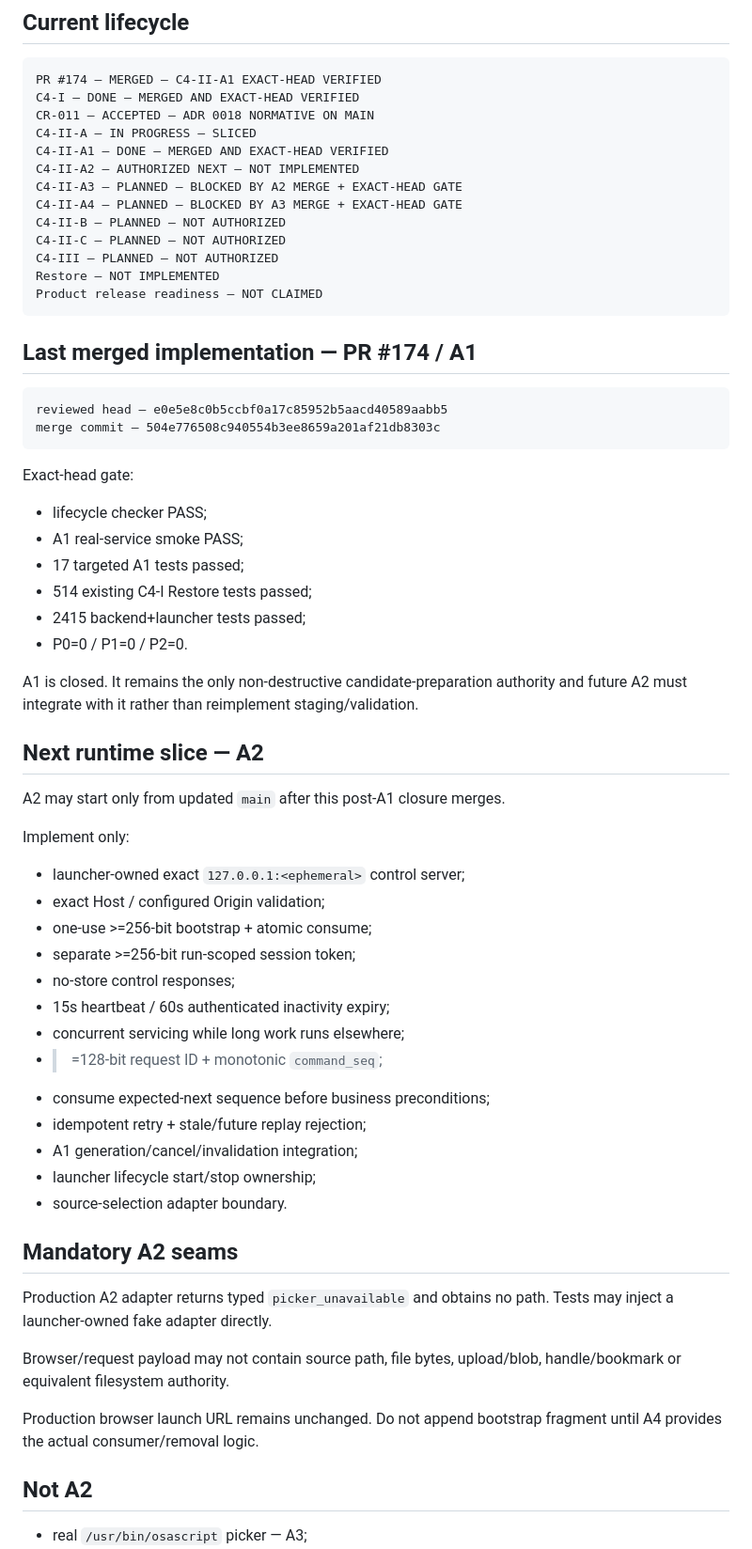
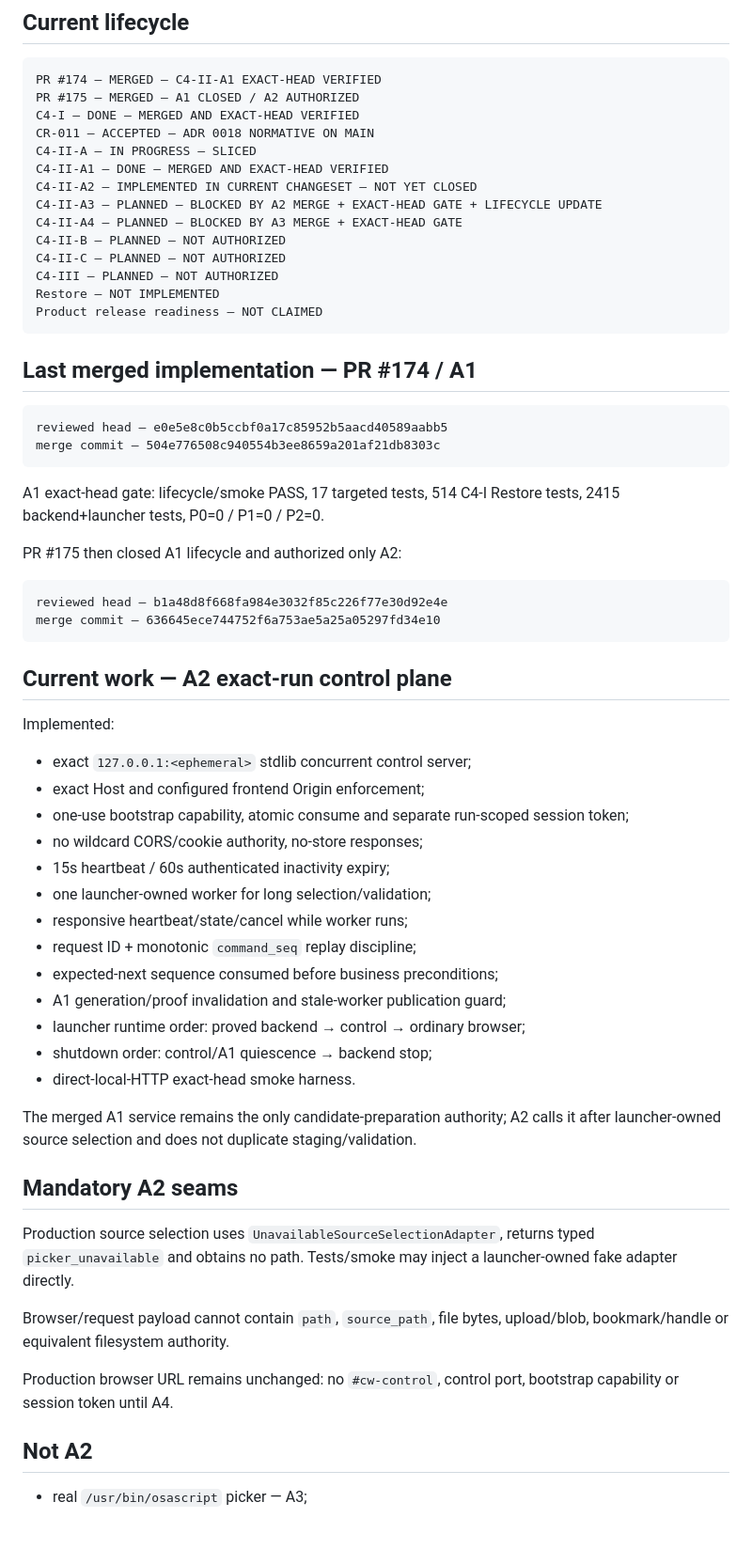
Before and after one commit to Mitronomik/cosmetic-workshop-os, a Markdown page: state/handoff.md, the part around one of its changes. Shown at 94% size. GitHub-like rendering; blank space fills up the shorter version.

Commit message:
C4-II-A2: update handoff

````diff
--- a/state/handoff.md
+++ b/state/handoff.md
@@ -10,12 +10,13 @@ C4-II-A slice plan: `docs/c4-ii-a-implementation-slices.md`.
 
 ```text
 PR #174 — MERGED — C4-II-A1 EXACT-HEAD VERIFIED
+PR #175 — MERGED — A1 CLOSED / A2 AUTHORIZED
 C4-I — DONE — MERGED AND EXACT-HEAD VERIFIED
 CR-011 — ACCEPTED — ADR 0018 NORMATIVE ON MAIN
 C4-II-A — IN PROGRESS — SLICED
 C4-II-A1 — DONE — MERGED AND EXACT-HEAD VERIFIED
-C4-II-A2 — AUTHORIZED NEXT — NOT IMPLEMENTED
-C4-II-A3 — PLANNED — BLOCKED BY A2 MERGE + EXACT-HEAD GATE
+C4-II-A2 — IMPLEMENTED IN CURRENT CHANGESET — NOT YET CLOSED
+C4-II-A3 — PLANNED — BLOCKED BY A2 MERGE + EXACT-HEAD GATE + LIFECYCLE UPDATE
 C4-II-A4 — PLANNED — BLOCKED BY A3 MERGE + EXACT-HEAD GATE
 C4-II-B — PLANNED — NOT AUTHORIZED
 C4-II-C — PLANNED — NOT AUTHORIZED
@@ -31,48 +32,48 @@ reviewed head — e0e5e8c0b5ccbf0a17c85952b5aacd40589aabb5
 merge commit — 504e776508c940554b3ee8659a201af21db8303c
 ```
 
-Exact-head gate:
+A1 exact-head gate: lifecycle/smoke PASS, 17 targeted tests, 514 C4-I Restore
+tests, 2415 backend+launcher tests, P0=0 / P1=0 / P2=0.
 
-- lifecycle checker PASS;
-- A1 real-service smoke PASS;
-- 17 targeted A1 tests passed;
-- 514 existing C4-I Restore tests passed;
-- 2415 backend+launcher tests passed;
-- P0=0 / P1=0 / P2=0.
+PR #175 then closed A1 lifecycle and authorized only A2:
 
-A1 is closed. It remains the only non-destructive candidate-preparation authority
-and future A2 must integrate with it rather than reimplement staging/validation.
+```text
+reviewed head — b1a48d8f668fa984e3032f85c226f77e30d92e4e
+merge commit — 636645ece744752f6a753ae5a25a05297fd34e10
+```
 
-## Next runtime slice — A2
+## Current work — A2 exact-run control plane
 
-A2 may start only from updated `main` after this post-A1 closure merges.
+Implemented:
 
-Implement only:
+- exact `127.0.0.1:<ephemeral>` stdlib concurrent control server;
+- exact Host and configured frontend Origin enforcement;
+- one-use bootstrap capability, atomic consume and separate run-scoped session token;
+- no wildcard CORS/cookie authority, no-store responses;
+- 15s heartbeat / 60s authenticated inactivity expiry;
+- one launcher-owned worker for long selection/validation;
+- responsive heartbeat/state/cancel while worker runs;
+- request ID + monotonic `command_seq` replay discipline;
+- expected-next sequence consumed before business preconditions;
+- A1 generation/proof invalidation and stale-worker publication guard;
+- launcher runtime order: proved backend → control → ordinary browser;
+- shutdown order: control/A1 quiescence → backend stop;
+- direct-local-HTTP exact-head smoke harness.
 
-- launcher-owned exact `127.0.0.1:<ephemeral>` control server;
-- exact Host / configured Origin validation;
-- one-use >=256-bit bootstrap + atomic consume;
-- separate >=256-bit run-scoped session token;
-- no-store control responses;
-- 15s heartbeat / 60s authenticated inactivity expiry;
-- concurrent servicing while long work runs elsewhere;
-- >=128-bit request ID + monotonic `command_seq`;
-- consume expected-next sequence before business preconditions;
-- idempotent retry + stale/future replay rejection;
-- A1 generation/cancel/invalidation integration;
-- launcher lifecycle start/stop ownership;
-- source-selection adapter boundary.
+The merged A1 service remains the only candidate-preparation authority; A2 calls
+it after launcher-owned source selection and does not duplicate staging/validation.
 
 ## Mandatory A2 seams
 
-Production A2 adapter returns typed `picker_unavailable` and obtains no path.
-Tests may inject a launcher-owned fake adapter directly.
+Production source selection uses `UnavailableSourceSelectionAdapter`, returns
+typed `picker_unavailable` and obtains no path. Tests/smoke may inject a
+launcher-owned fake adapter directly.
 
-Browser/request payload may not contain source path, file bytes, upload/blob,
-handle/bookmark or equivalent filesystem authority.
+Browser/request payload cannot contain `path`, `source_path`, file bytes,
+upload/blob, bookmark/handle or equivalent filesystem authority.
 
-Production browser launch URL remains unchanged. Do not append bootstrap fragment
-until A4 provides the actual consumer/removal logic.
+Production browser URL remains unchanged: no `#cw-control`, control port,
+bootstrap capability or session token until A4.
 
 ## Not A2
 
````
Also changed, not shown: other parts of state/handoff.md (+19 -0 lines).
